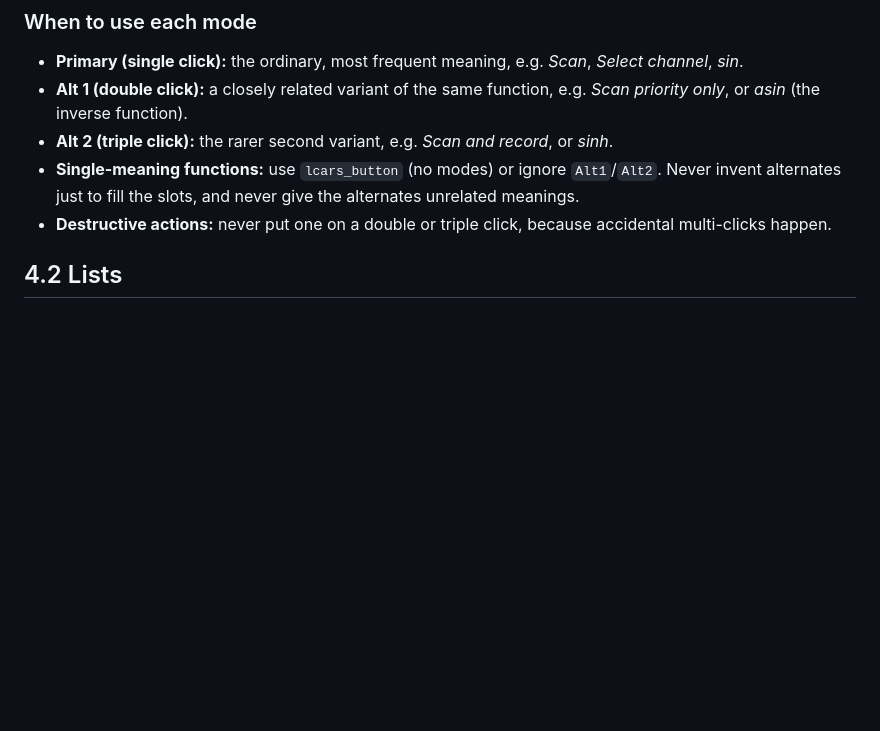
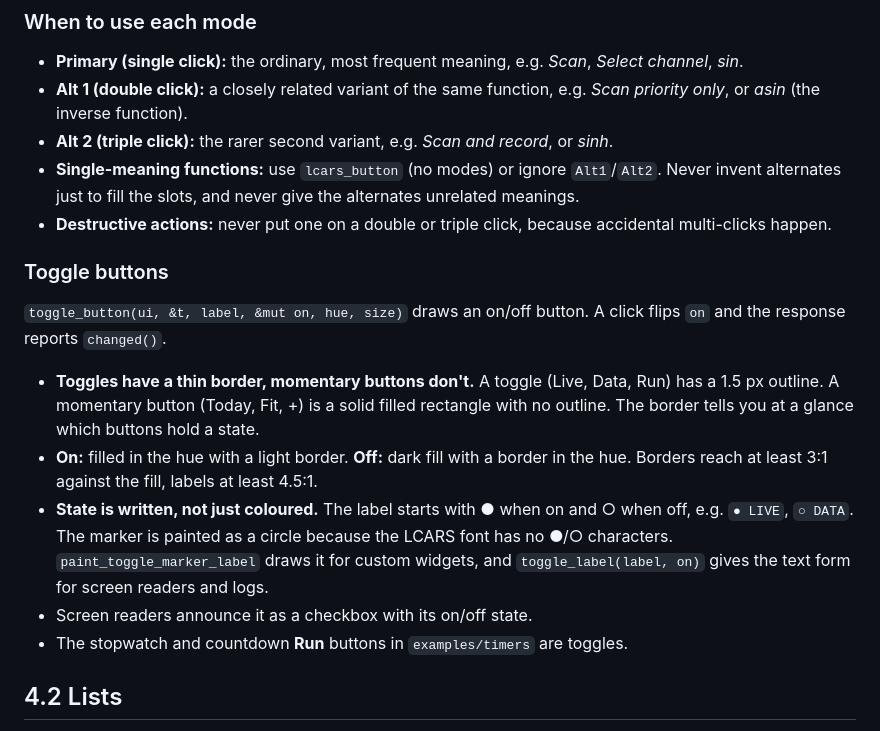
Before and after one commit to webaugur/rustcars, a Markdown page: docs/manual/04-controls.md, the part around the change. GitHub-like rendering; blank space fills up the shorter version.

```diff
--- a/docs/manual/04-controls.md
+++ b/docs/manual/04-controls.md
@@ -24,6 +24,16 @@ How a click sequence is resolved (`handle_mode`):
 - **Alt 2 (triple click):** the rarer second variant, e.g. *Scan and record*, or *sinh*.
 - **Single-meaning functions:** use `lcars_button` (no modes) or ignore `Alt1`/`Alt2`. Never invent alternates just to fill the slots, and never give the alternates unrelated meanings.
 - **Destructive actions:** never put one on a double or triple click, because accidental multi-clicks happen.
+
+### Toggle buttons
+
+`toggle_button(ui, &t, label, &mut on, hue, size)` draws an on/off button. A click flips `on` and the response reports `changed()`.
+
+- **Toggles have a thin border, momentary buttons don't.** A toggle (Live, Data, Run) has a 1.5 px outline. A momentary button (Today, Fit, +) is a solid filled rectangle with no outline. The border tells you at a glance which buttons hold a state.
+- **On:** filled in the hue with a light border. **Off:** dark fill with a border in the hue. Borders reach at least 3:1 against the fill, labels at least 4.5:1.
+- **State is written, not just coloured.** The label starts with ● when on and ○ when off, e.g. `● LIVE`, `○ DATA`. The marker is painted as a circle because the LCARS font has no ●/○ characters. `paint_toggle_marker_label` draws it for custom widgets, and `toggle_label(label, on)` gives the text form for screen readers and logs.
+- Screen readers announce it as a checkbox with its on/off state.
+- The stopwatch and countdown **Run** buttons in `examples/timers` are toggles.
 
 ## 4.2 Lists
 
```
Also changed, not shown: AGENTS.md (+9 -0 lines), README.md (+1 -1 lines), docs/hexview.png, docs/smith.png, docs/smith_admittance.png, docs/timers.png, 4 other files.
